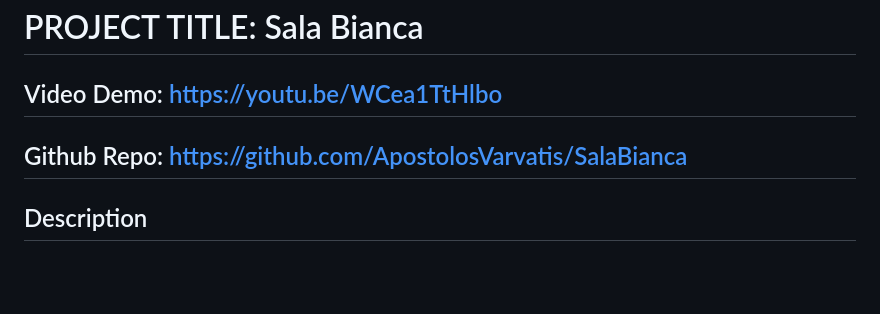
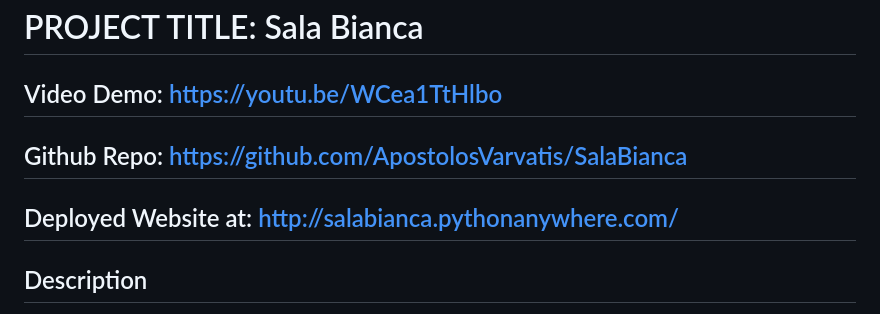
Before and after one commit to ApostolosVarvatis/SalaBianca, a Markdown page: README.md, the part around the change. Rendered like a GitHub page; blank space fills up the shorter version.

```diff
--- a/README.md
+++ b/README.md
@@ -1,6 +1,7 @@
 # PROJECT TITLE: Sala Bianca
 ## Video Demo:  https://youtu.be/WCea1TtHlbo
 ## Github Repo: https://github.com/ApostolosVarvatis/SalaBianca
+## Deployed Website at: http://salabianca.pythonanywhere.com/
 ## Description
 My Capstone project for CS50W is a responsive webpage for a neighborhood cocktail bar, developed locally in VScode and uploaded online using Git and GitHub.
 
```
